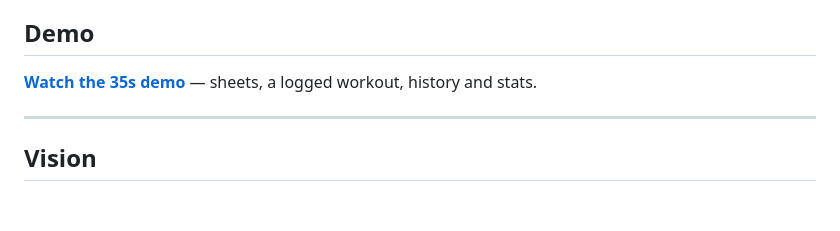
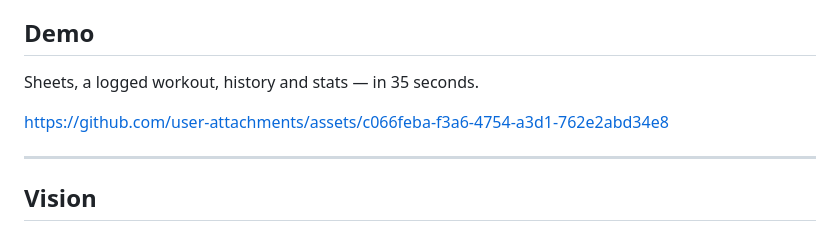
Before and after one commit to Beccio00/stravio, a Markdown page: README.md, the part around the change. GitHub-like rendering; blank space fills up the shorter version.

Commit message:
docs(readme): play the demo inline
GitHub renders its own attachment URLs as a player; a repo-relative mp4
is served with a sandbox policy that blocks playback. The file stays in
docs/ as the archived source.

Co-Authored-By: Claude Opus 5 <noreply@anthropic.com>

```diff
--- a/README.md
+++ b/README.md
@@ -11,7 +11,9 @@
 
 ## Demo
 
-[**Watch the 35s demo**](docs/demo.mp4) — sheets, a logged workout, history and stats.
+Sheets, a logged workout, history and stats — in 35 seconds.
+
+https://github.com/user-attachments/assets/c066feba-f3a6-4754-a3d1-762e2abd34e8
 
 ---
 
```
